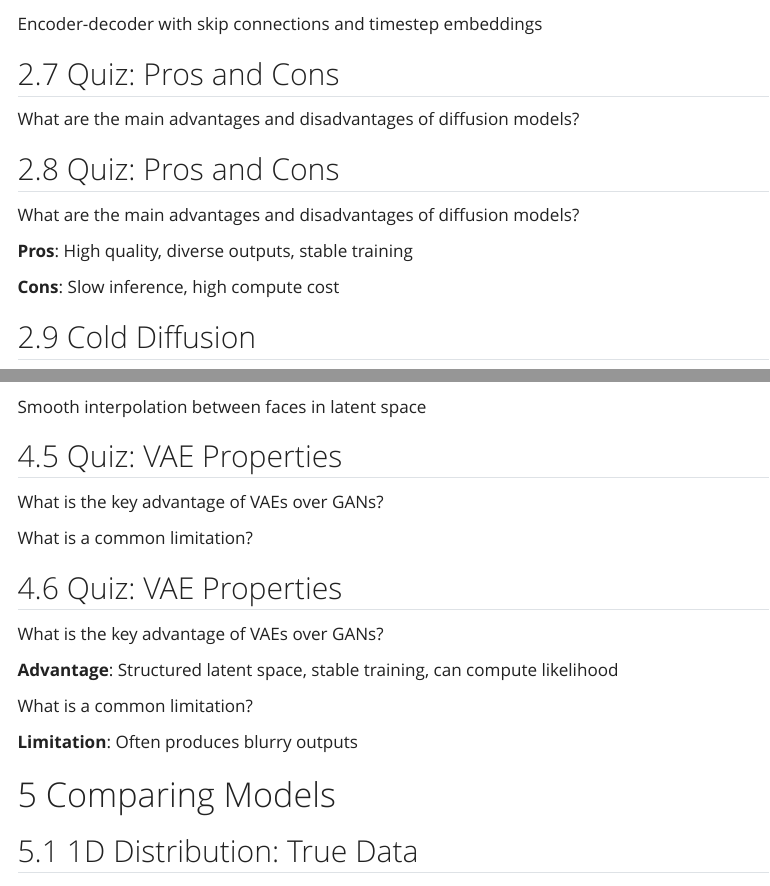
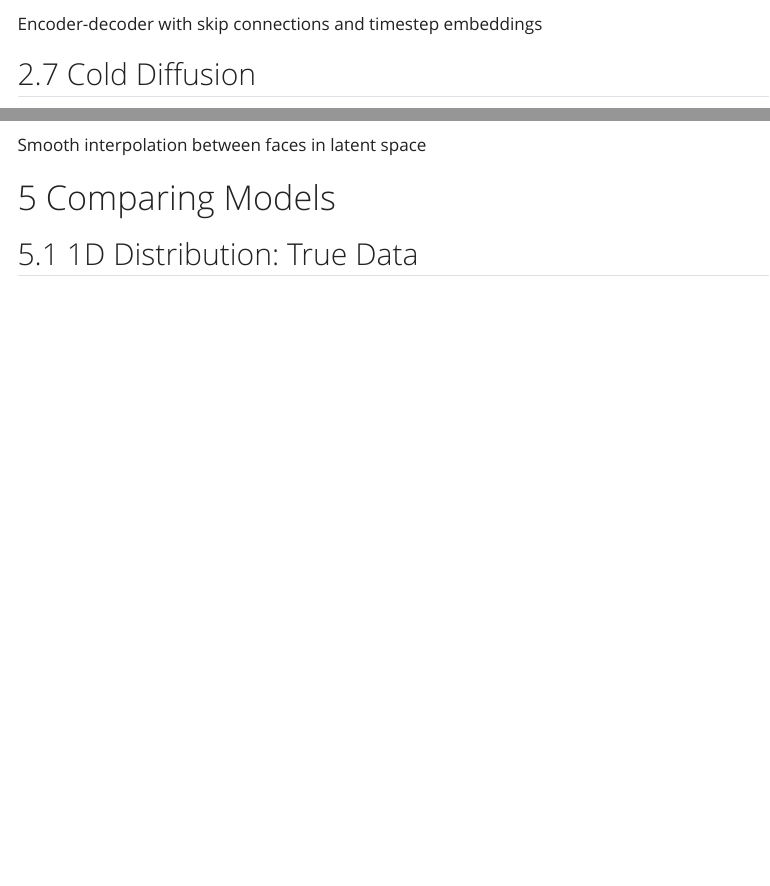
Before and after one commit to marco-willi/cas-dl-compvis-lectures-hs2025, a Quarto document (pages/slides/generative_models.qmd): the page in a window 1100 px wide, from 1620 px down, and a second part further down, joined at a grey line. Rendered offline with R 4.5, knitr and Pandoc in place of Quarto, with nearby package versions; menus at the side of the page are left out.

Commit message:
remove quiz

```diff
--- a/pages/slides/generative_models.qmd
+++ b/pages/slides/generative_models.qmd
@@ -108,25 +108,6 @@ Training: random timesteps & noise | Sampling: iterative denoising
 Encoder-decoder with skip connections and timestep embeddings
 :::
 
-## Quiz: Pros and Cons {.center}
-
-::: {.r-fit-text}
-
-What are the main advantages and disadvantages of diffusion models?
-
-:::
-
-## Quiz: Pros and Cons {.center}
-
-::: {.r-fit-text}
-
-What are the main advantages and disadvantages of diffusion models?
-
-**Pros**: High quality, diverse outputs, stable training
-
-**Cons**: Slow inference, high compute cost
-
-:::
 
 ## Cold Diffusion
 
@@ -205,29 +186,6 @@ $$\text{ELBO} = \underbrace{\mathbb{E}_{z \sim q_{\psi}(z|x)}[\log p_{\theta}(x|
 Smooth interpolation between faces in latent space
 :::
 
-## Quiz: VAE Properties {.center}
-
-::: {.r-fit-text}
-
-What is the key advantage of VAEs over GANs?
-
-What is a common limitation?
-
-:::
-
-## Quiz: VAE Properties {.center}
-
-::: {.r-fit-text}
-
-What is the key advantage of VAEs over GANs?
-
-**Advantage**: Structured latent space, stable training, can compute likelihood
-
-What is a common limitation?
-
-**Limitation**: Often produces blurry outputs
-
-:::
 
 
 # Comparing Models
```
